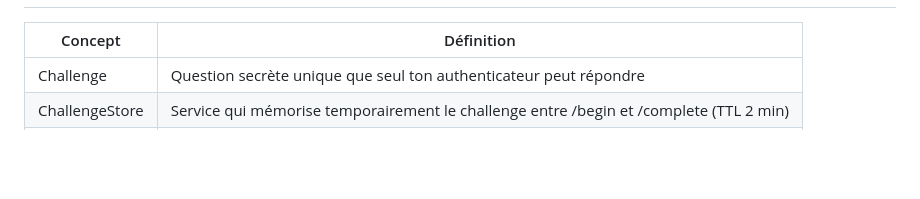
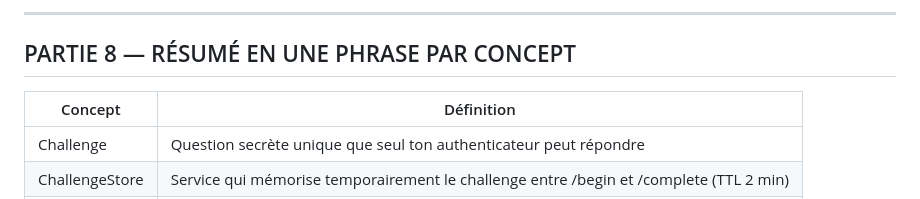
Before and after one commit to FantasticJoho/authentest, a Markdown page: Documentation/documentation.md, the part around one of its changes. Rendered like a GitHub page; blank space fills up the shorter version.

```diff
--- a/Documentation/documentation.md
+++ b/Documentation/documentation.md
@@ -466,3 +560,6 @@ interprétait les bytes UTF-8 comme du Latin-1 (ISO-8859-1).
+---
+
+## PARTIE 8 — RÉSUMÉ EN UNE PHRASE PAR CONCEPT
 
 | Concept        | Définition |
 |----------------|-----------|
```
Also changed, not shown: other parts of Documentation/documentation.md (+95 -1 lines).
